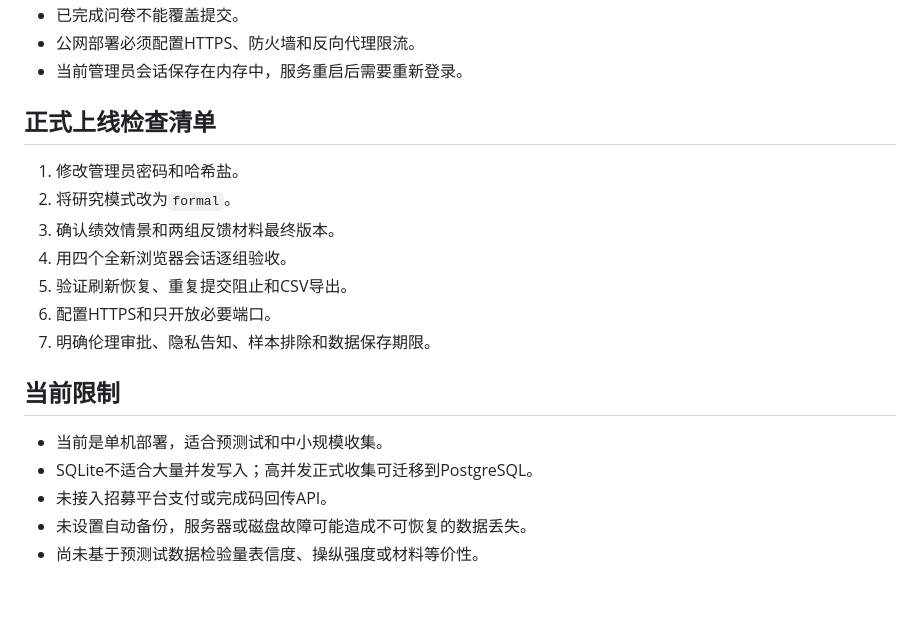
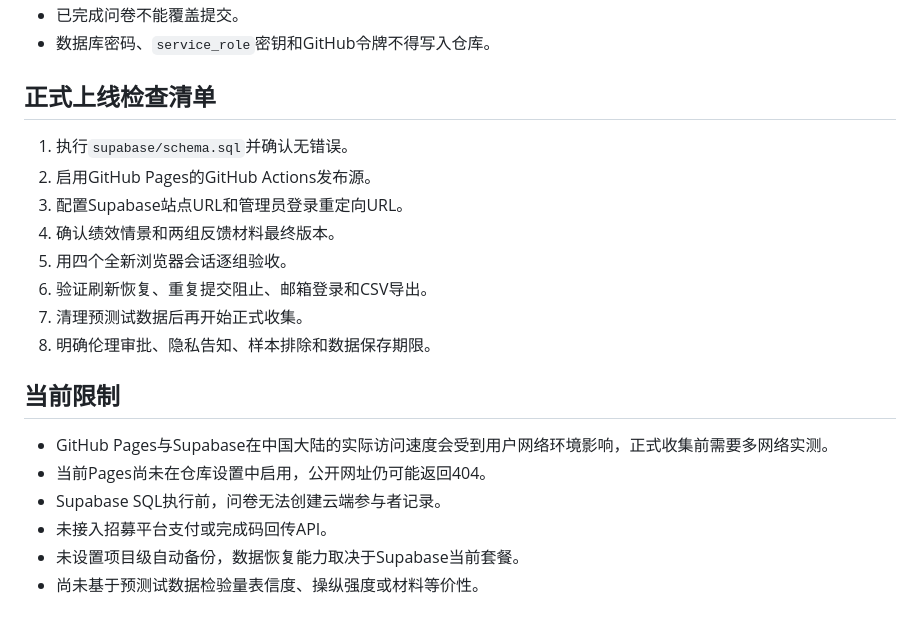
Before and after one commit to 2736181935-cloud/HRU, a Markdown page: README.md, the part around one of its changes. Drawn GitHub-style.

```diff
--- a/README.md
+++ b/README.md
@@ -175,21 +158,22 @@ OD_mean = mean(OD1, OD2, OD3, OD4, OD5)
 - 已完成问卷不能覆盖提交。
-- 公网部署必须配置HTTPS、防火墙和反向代理限流。
-- 当前管理员会话保存在内存中，服务重启后需要重新登录。
+- 数据库密码、`service_role`密钥和GitHub令牌不得写入仓库。
 
 ## 正式上线检查清单
 
-1. 修改管理员密码和哈希盐。
-2. 将研究模式改为`formal`。
-3. 确认绩效情景和两组反馈材料最终版本。
-4. 用四个全新浏览器会话逐组验收。
-5. 验证刷新恢复、重复提交阻止和CSV导出。
-6. 配置HTTPS和只开放必要端口。
-7. 明确伦理审批、隐私告知、样本排除和数据保存期限。
+1. 执行`supabase/schema.sql`并确认无错误。
+2. 启用GitHub Pages的GitHub Actions发布源。
+3. 配置Supabase站点URL和管理员登录重定向URL。
+4. 确认绩效情景和两组反馈材料最终版本。
+5. 用四个全新浏览器会话逐组验收。
+6. 验证刷新恢复、重复提交阻止、邮箱登录和CSV导出。
+7. 清理预测试数据后再开始正式收集。
+8. 明确伦理审批、隐私告知、样本排除和数据保存期限。
 
 ## 当前限制
 
-- 当前是单机部署，适合预测试和中小规模收集。
-- SQLite不适合大量并发写入；高并发正式收集可迁移到PostgreSQL。
+- GitHub Pages与Supabase在中国大陆的实际访问速度会受到用户网络环境影响，正式收集前需要多网络实测。
+- 当前Pages尚未在仓库设置中启用，公开网址仍可能返回404。
+- Supabase SQL执行前，问卷无法创建云端参与者记录。
 - 未接入招募平台支付或完成码回传API。
-- 未设置自动备份，服务器或磁盘故障可能造成不可恢复的数据丢失。
+- 未设置项目级自动备份，数据恢复能力取决于Supabase当前套餐。
 - 尚未基于预测试数据检验量表信度、操纵强度或材料等价性。
```
Also changed, not shown: other parts of README.md (+43 -60 lines).
